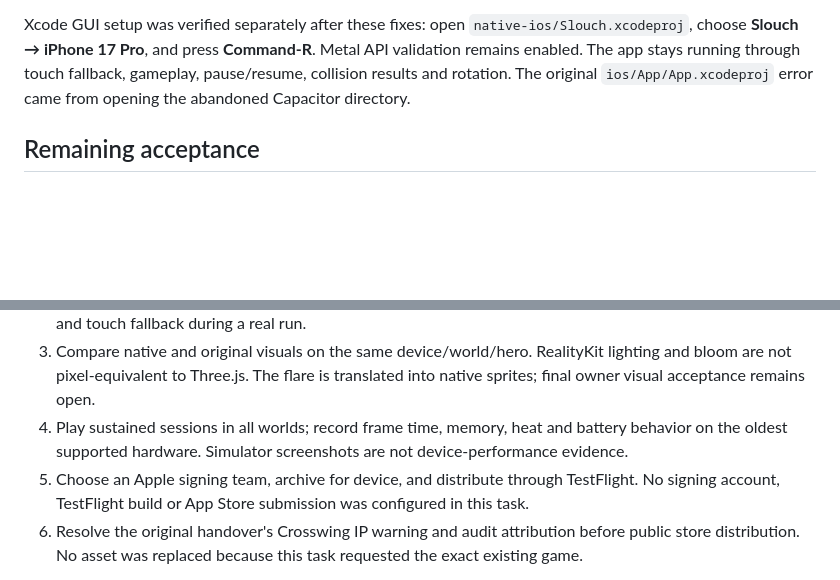
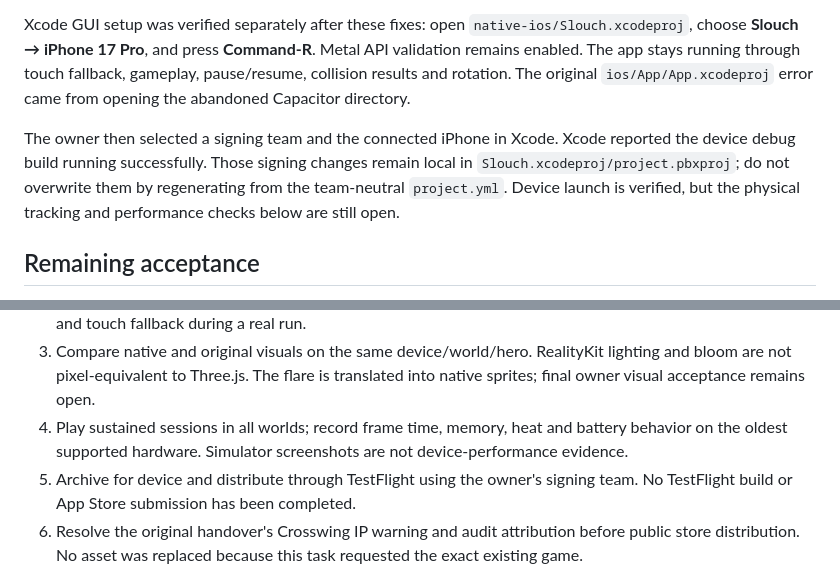
Before and after one commit to TheDudeCommits/slouch-web, a Markdown page: native-ios/HANDOVER.md, 2 parts joined by grey strips. Rendered like a GitHub page; blank space fills up the shorter version.

```diff
--- a/native-ios/HANDOVER.md
+++ b/native-ios/HANDOVER.md
@@ -37,13 +37,15 @@ Early UI assertions failed because localized prices contain a comma and the shar
 
 Xcode GUI setup was verified separately after these fixes: open `native-ios/Slouch.xcodeproj`, choose **Slouch → iPhone 17 Pro**, and press **Command-R**. Metal API validation remains enabled. The app stays running through touch fallback, gameplay, pause/resume, collision results and rotation. The original `ios/App/App.xcodeproj` error came from opening the abandoned Capacitor directory.
 
+The owner then selected a signing team and the connected iPhone in Xcode. Xcode reported the device debug build running successfully. Those signing changes remain local in `Slouch.xcodeproj/project.pbxproj`; do not overwrite them by regenerating from the team-neutral `project.yml`. Device launch is verified, but the physical tracking and performance checks below are still open.
+
 ## Remaining acceptance
 
 1. On a supported physical iPhone, verify camera permission allow/deny, automatic face acquisition, neutral calibration, correct yaw/roll/pitch signs in both orientations, and measured chin-tuck/slouch distances. The physical ARKit mapping is implemented but unverified.
 2. Check face loss, camera interruption, lock/unlock, background/foreground, audio interruption, recalibration and touch fallback during a real run.
 3. Compare native and original visuals on the same device/world/hero. RealityKit lighting and bloom are not pixel-equivalent to Three.js. The flare is translated into native sprites; final owner visual acceptance remains open.
 4. Play sustained sessions in all worlds; record frame time, memory, heat and battery behavior on the oldest supported hardware. Simulator screenshots are not device-performance evidence.
-5. Choose an Apple signing team, archive for device, and distribute through TestFlight. No signing account, TestFlight build or App Store submission was configured in this task.
+5. Archive for device and distribute through TestFlight using the owner's signing team. No TestFlight build or App Store submission has been completed.
 6. Resolve the original handover's Crosswing IP warning and audit attribution before public store distribution. No asset was replaced because this task requested the exact existing game.
 
 The app intentionally retains local ranks and an in-game stardust store. Native service expansion (Game Center, HealthKit, StoreKit, cloud saves, Universal Links) is future scope. See README for exact run and regeneration commands.
```
Also changed, not shown: native-ios/README.md (+1 -1 lines).
